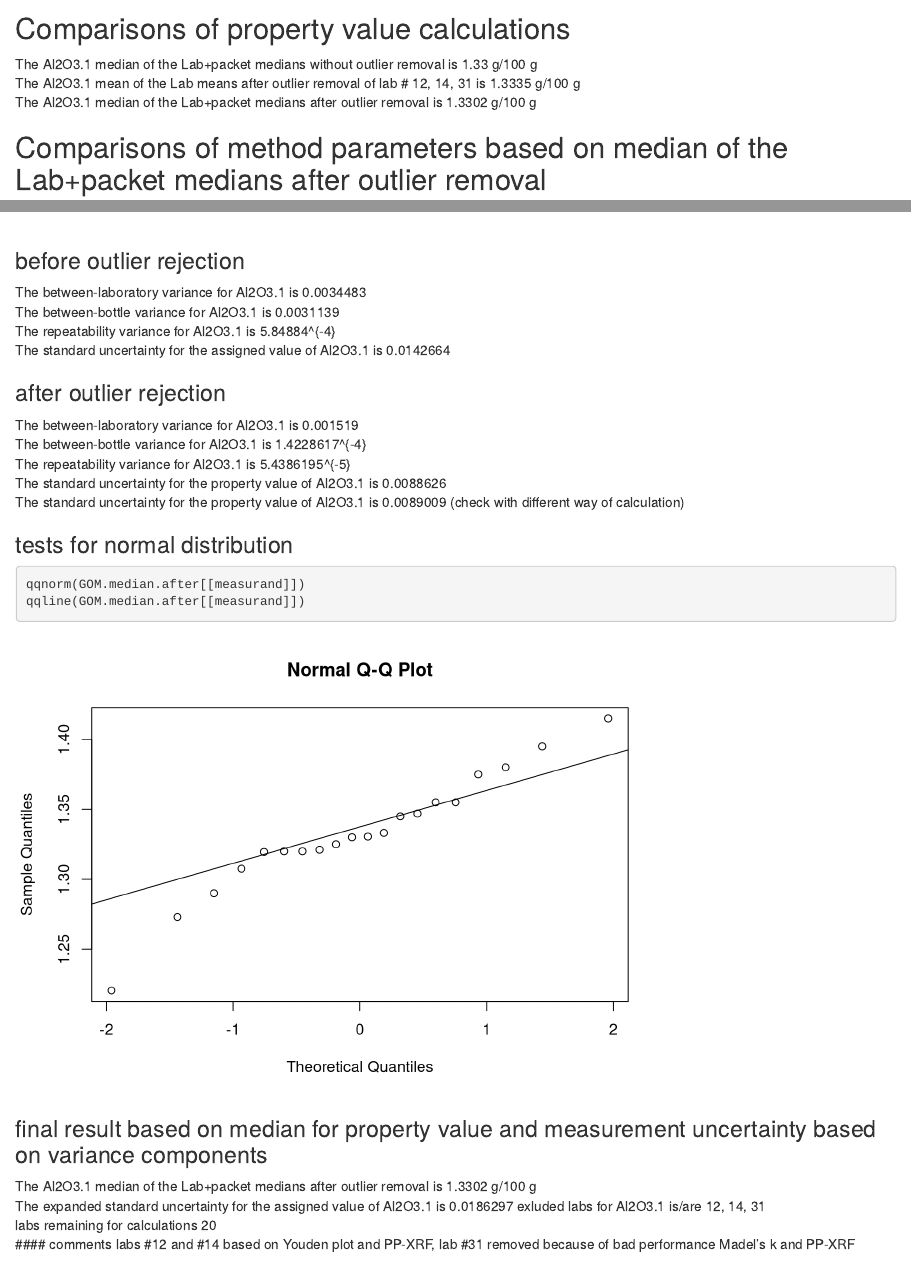
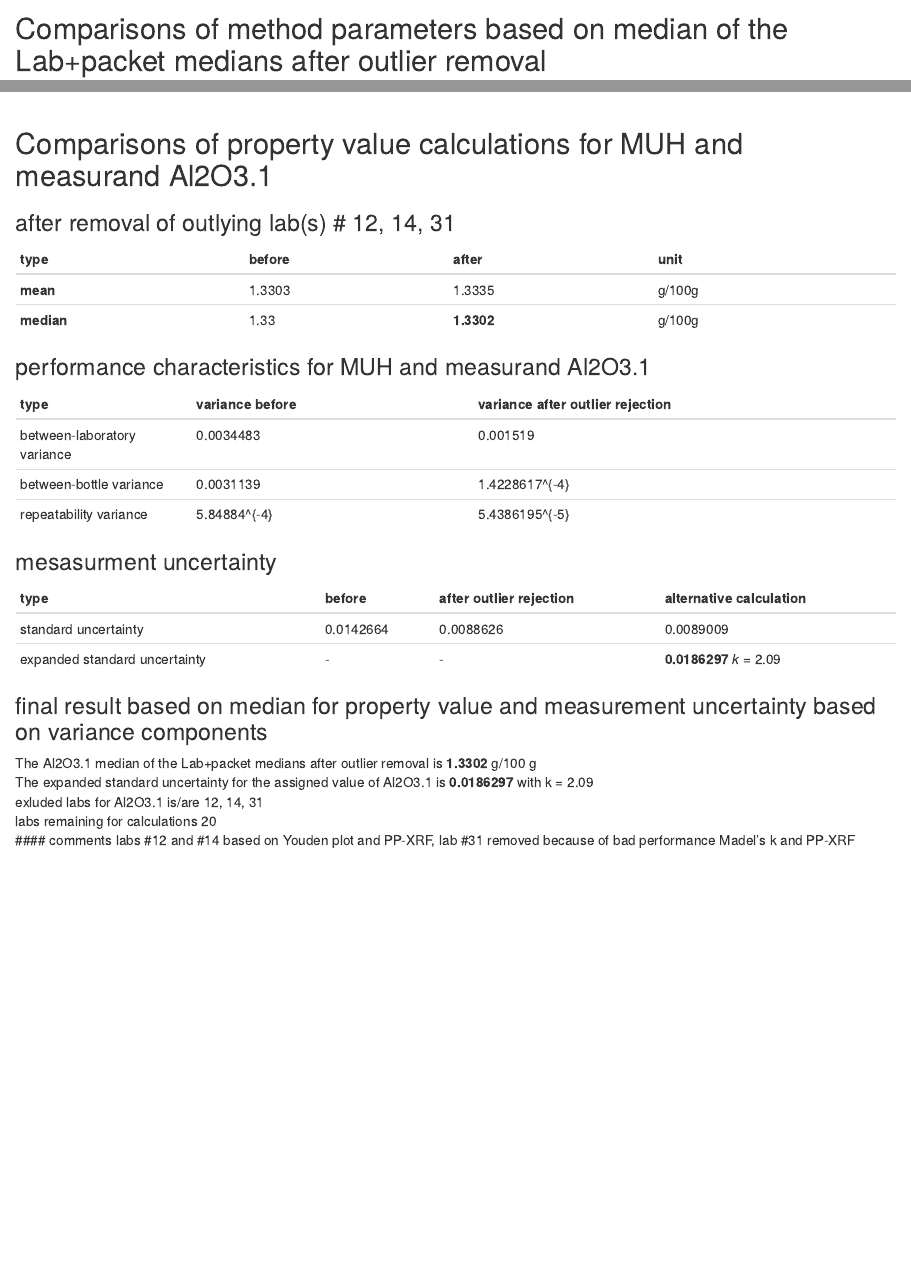
Before and after one commit to tschissl/certification, an R Markdown document (OKUM.Rmd): the page in a window 1100 px wide, from 7590 px down before the commit and from 7670 px down after it, so that both start at the same text, and a second part further down, joined at a grey line. Rendered offline with R 4.5, knitr and Pandoc, with nearby package versions; some code elsewhere in the file could not run offline.

Commit message:
substantial changes to layout

````diff
--- a/OKUM.Rmd
+++ b/OKUM.Rmd
@@ -165,7 +165,7 @@ plot_youd <- function(a, y, z) { # a = measurand, y and z ref
   RM1 <- (RM1-median(RM1, na.rm = TRUE))/sd(RM1, na.rm = TRUE) #calculating z-scores
   RM2 <- GOM.median[[RM2]]
   RM2 <- (RM2-median(RM2, na.rm = TRUE))/sd(RM2, na.rm = TRUE) #calculating z-scores
-  RM <- data.frame(GOM.median$Lab, RM1, RM2, RM1.s, RM2.s) # creating a data frame for the measurand #
+  RM <- data.frame(GOM.median$Lab, RM1, RM2, RM1.s, RM2.s) # creating a data frame for the measurand
   # RM <- na.omit(RM) # removing all "NA"
   p <- ggplot(RM, aes(RM1, RM2, label = GOM.median.Lab))  + xlim(-5, 5) + ylim(-5,5) +
     geom_point(aes(colour=factor(GOM.median.Lab)), size = 4)
@@ -212,19 +213,19 @@ for(i in seq(leng)) ##  looping
   message("Lab ", outlier[i], " was removed")
   print(summary(GOM[[measurand]], na.rm=TRUE, digits=4))
   }
-plot_lab(measurand, 'T') # replotting without outlier, M for majors and T for traces
+plot_lab(measurand, 'M') # replotting without outlier, M for majors and T for traces
 ```
 ## Calculating mean and median of property value
 
 ```{r calculating mean and median of property value}
 summary(GOM[[measurand]], na.rm=TRUE, digits=4)
-mean <- mean(tapply(GOM[[measurand]], GOM$Lab, mean, na.rm=TRUE), na.rm=TRUE) # mean w/o outlier removal
+mean <- mean(tapply(GOM[[measurand]], GOM$Lab, mean, na.rm=TRUE), na.rm=TRUE) # mean of lab means after outlier removal
 median.before <- median(GOM.median[[measurand]], na.rm=TRUE) # median of measurand w/o outlier removal
 medianGOM.packet.after <- ddply(GOM, c("Lab", "Packet"), numcolwise(medianGOM)) # median Lab and Packets after outlier removal
 ## median over median of packets within lab
-GOM.median.after <- ddply(medianGOM.packet.after, c("Lab"), numcolwise(medianGOM)) # median of labs after outlier removal
+GOM.median.after <- ddply(medianGOM.packet.after, c("Lab"), numcolwise(medianGOM)) # creating a new table of median of labs after outlier removal for entire table (all measurands)
 GOM.median.after <- merge(GOM.median.after, OKUM.methods, by="Lab")
-median.after <- median(GOM.median.after[[measurand]], na.rm=TRUE) # median of measurand after outlier removal
+median.after <- median(GOM.median.after[[measurand]], na.rm=TRUE) # median of the individual measurand after outlier removal
 ## calculating method parameters
   '%p%' <- function(x, y) {as.character(paste (x, y, sep =""))}
   prep <-  'Prep.'
@@ -244,17 +245,11 @@
                       se = round(sd/sqrt(N),3))
 ```
 
-## Comparisons of property value calculations
-
-The `r measurand` median of the Lab+packet medians without outlier removal is `r round(median.before, 4)` g/100 g
-The `r measurand` mean of the Lab means after outlier removal of lab # `r outlier` is `r round(mean, 4)` g/100 g
-The `r measurand` median of the Lab+packet medians after outlier removal is `r round(median.after, 4)` g/100 g
 
 ## Comparisons of method parameters based on median of the Lab+packet medians after outlier removal
 ```{r method comparison output}
 print(bymethod.n)
 ```
-
 
 ## Measurement uncertainty estimations of property value
 
@@ -295,19 +290,6 @@ u1.a <- sqrt(sL2.a/p+sbb2.a/p/r+sr2.a/p/r/4) # calculating the standard uncertai
 u2.a <- attr(GOM.lme$fixDF,"varFixFact") # gives the same results as u1, amazing!
 plot(DF.lme)
 ```
-### before outlier rejection
-
-The between-laboratory variance for `r measurand` is `r sL2`
-The between-bottle variance for `r measurand` is `r sbb2`
-The repeatability variance for `r measurand` is `r sr2`
-The standard uncertainty for the assigned value of `r measurand` is `r u2`
-
-### after outlier rejection
-The between-laboratory variance for `r measurand` is `r sL2.a`
-The between-bottle variance for `r measurand` is `r sbb2.a`
-The repeatability variance for `r measurand` is `r sr2.a`
-The standard uncertainty for the property value of `r measurand` is `r u1.a`
-The standard uncertainty for the property value of `r measurand` is `r u2.a`  (check with different way of calculation)
 
 ### tests for normal distribution
 ```{r QQ plot}
@@ -315,9 +297,31 @@
 qqline(GOM.median.after[[measurand]])
 ```
 
+## Comparisons of property value calculations for `r refmat` and measurand `r measurand`
+### after removal of outlying lab(s) # `r outlier`
+type |  before | after | unit
+:----| :------- | :-------- |:------ | :--------
+**mean** |`r round(mean.before, 4)`  |`r round(mean, 4)` |g/100g
+**median** | `r round(median.before, 4)` | **`r round(median.after, 4)`**| g/100g
+
+
+### performance characteristics for `r refmat` and measurand `r measurand`
+type | variance before | variance after outlier rejection
+:----| :------- | :-----------
+between-laboratory variance | `r sL2` | `r sL2.a`
+between-bottle variance | `r sbb2` | `r sbb2.a`
+repeatability variance | `r sr2` | `r sr2.a`
+
+### mesasurment uncertainty
+type |  before |  after outlier rejection | alternative calculation
+:----| :------- | :----------- | :--------
+standard uncertainty | `r u2` | `r u1.a` | `r u2.a`
+expanded standard uncertainty |-|-| **`r u2.a*t.value`** *k* = `r round(t.value, 2)`
+
+
 ### final result based on median for property value and measurement uncertainty based on variance components
-The `r measurand` median of the Lab+packet medians after outlier removal is `r round(median.after, 4)` g/100 g
-The expanded standard uncertainty for the assigned value of `r measurand` is `r u2.a*t.value`
+The `r measurand` median of the Lab+packet medians after outlier removal is **`r round(median.after, 4)`** g/100 g
+The expanded standard uncertainty for the assigned value of `r measurand` is **`r u2.a*t.value`** with k = `r round(t.value, 2)`
 exluded labs for `r measurand` is/are `r outlier`
 labs remaining for calculations `r p`
 #### comments
````
Also changed, not shown: OKUM.Rmd (5 more changed lines).
